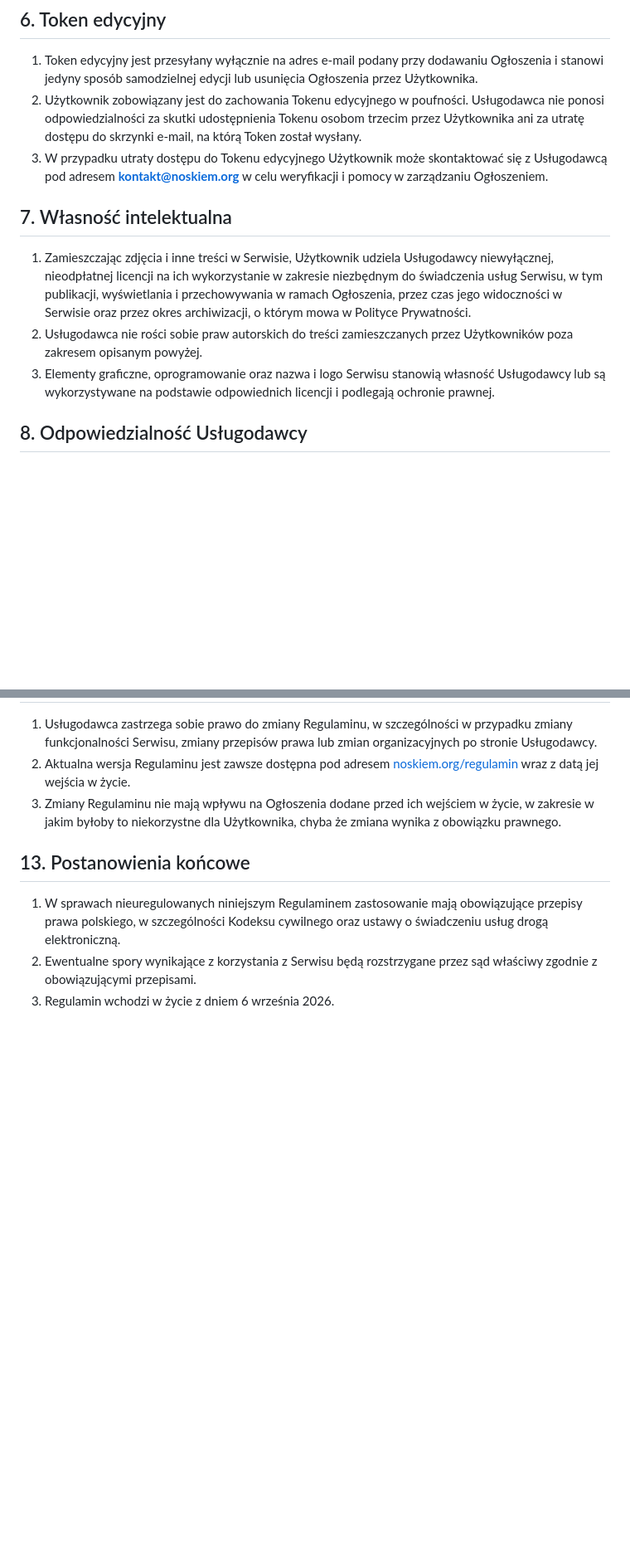
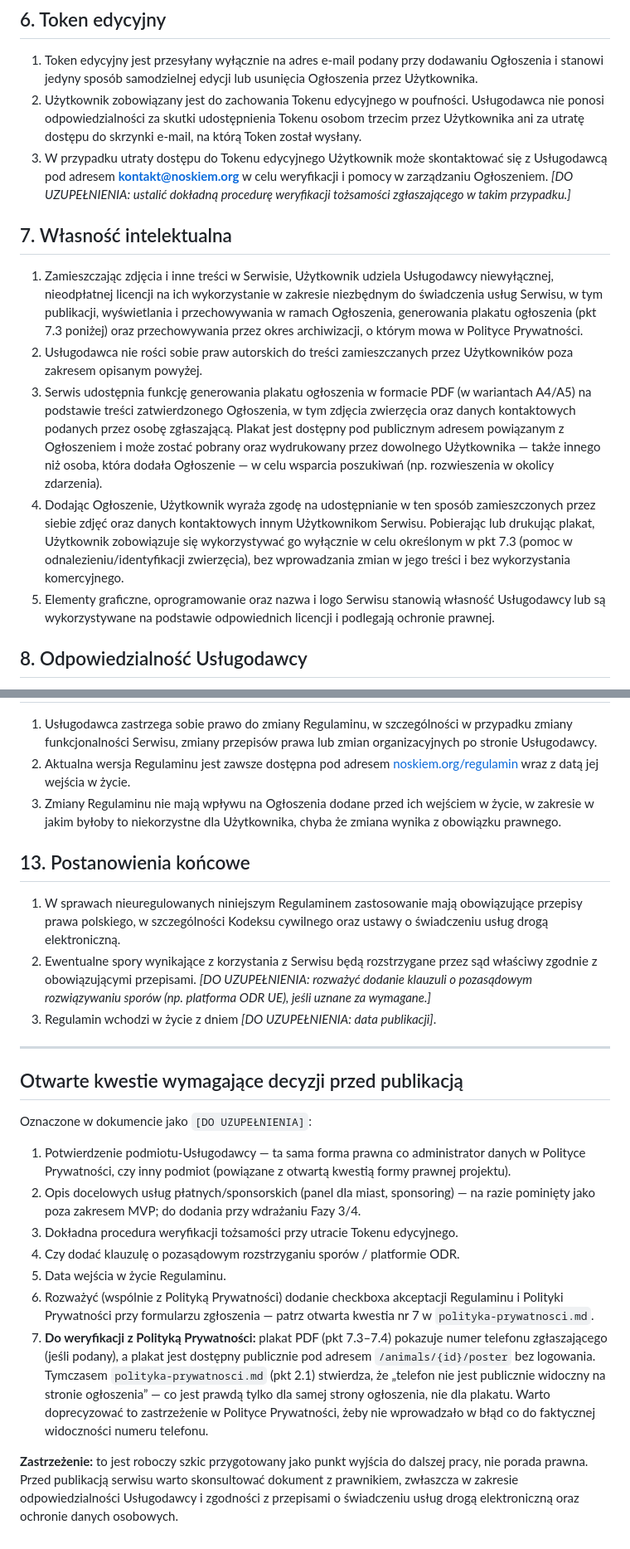
Before and after one commit to SlawekKania19/Noskiem, a Markdown page: docs/regulamin.md, 2 parts joined by grey strips. Shown at 83% size. GitHub-like rendering; blank space fills up the shorter version.

Commit message:
feat: update service regulations document with open issues for review before publication

```diff
--- a/docs/regulamin.md
+++ b/docs/regulamin.md
@@ -67,13 +69,15 @@ Usługodawca dokłada starań, aby korzystanie z Serwisu było możliwe dla wszy
 
 1. Token edycyjny jest przesyłany wyłącznie na adres e-mail podany przy dodawaniu Ogłoszenia i stanowi jedyny sposób samodzielnej edycji lub usunięcia Ogłoszenia przez Użytkownika.
 2. Użytkownik zobowiązany jest do zachowania Tokenu edycyjnego w poufności. Usługodawca nie ponosi odpowiedzialności za skutki udostępnienia Tokenu osobom trzecim przez Użytkownika ani za utratę dostępu do skrzynki e-mail, na którą Token został wysłany.
-3. W przypadku utraty dostępu do Tokenu edycyjnego Użytkownik może skontaktować się z Usługodawcą pod adresem **kontakt@noskiem.org** w celu weryfikacji i pomocy w zarządzaniu Ogłoszeniem.
+3. W przypadku utraty dostępu do Tokenu edycyjnego Użytkownik może skontaktować się z Usługodawcą pod adresem **kontakt@noskiem.org** w celu weryfikacji i pomocy w zarządzaniu Ogłoszeniem. *[DO UZUPEŁNIENIA: ustalić dokładną procedurę weryfikacji tożsamości zgłaszającego w takim przypadku.]*
 
 ## 7. Własność intelektualna
 
-1. Zamieszczając zdjęcia i inne treści w Serwisie, Użytkownik udziela Usługodawcy niewyłącznej, nieodpłatnej licencji na ich wykorzystanie w zakresie niezbędnym do świadczenia usług Serwisu, w tym publikacji, wyświetlania i przechowywania w ramach Ogłoszenia, przez czas jego widoczności w Serwisie oraz przez okres archiwizacji, o którym mowa w Polityce Prywatności.
+1. Zamieszczając zdjęcia i inne treści w Serwisie, Użytkownik udziela Usługodawcy niewyłącznej, nieodpłatnej licencji na ich wykorzystanie w zakresie niezbędnym do świadczenia usług Serwisu, w tym publikacji, wyświetlania i przechowywania w ramach Ogłoszenia, generowania plakatu ogłoszenia (pkt 7.3 poniżej) oraz przechowywania przez okres archiwizacji, o którym mowa w Polityce Prywatności.
 2. Usługodawca nie rości sobie praw autorskich do treści zamieszczanych przez Użytkowników poza zakresem opisanym powyżej.
-3. Elementy graficzne, oprogramowanie oraz nazwa i logo Serwisu stanowią własność Usługodawcy lub są wykorzystywane na podstawie odpowiednich licencji i podlegają ochronie prawnej.
+3. Serwis udostępnia funkcję generowania plakatu ogłoszenia w formacie PDF (w wariantach A4/A5) na podstawie treści zatwierdzonego Ogłoszenia, w tym zdjęcia zwierzęcia oraz danych kontaktowych podanych przez osobę zgłaszającą. Plakat jest dostępny pod publicznym adresem powiązanym z Ogłoszeniem i może zostać pobrany oraz wydrukowany przez dowolnego Użytkownika — także innego niż osoba, która dodała Ogłoszenie — w celu wsparcia poszukiwań (np. rozwieszenia w okolicy zdarzenia).
+4. Dodając Ogłoszenie, Użytkownik wyraża zgodę na udostępnianie w ten sposób zamieszczonych przez siebie zdjęć oraz danych kontaktowych innym Użytkownikom Serwisu. Pobierając lub drukując plakat, Użytkownik zobowiązuje się wykorzystywać go wyłącznie w celu określonym w pkt 7.3 (pomoc w odnalezieniu/identyfikacji zwierzęcia), bez wprowadzania zmian w jego treści i bez wykorzystania komercyjnego.
+5. Elementy graficzne, oprogramowanie oraz nazwa i logo Serwisu stanowią własność Usługodawcy lub są wykorzystywane na podstawie odpowiednich licencji i podlegają ochronie prawnej.
 
 ## 8. Odpowiedzialność Usługodawcy
 
@@ -107,5 +111,21 @@ Zasady przetwarzania danych osobowych Użytkowników opisane są szczegółowo w
 ## 13. Postanowienia końcowe
 
 1. W sprawach nieuregulowanych niniejszym Regulaminem zastosowanie mają obowiązujące przepisy prawa polskiego, w szczególności Kodeksu cywilnego oraz ustawy o świadczeniu usług drogą elektroniczną.
-2. Ewentualne spory wynikające z korzystania z Serwisu będą rozstrzygane przez sąd właściwy zgodnie z obowiązującymi przepisami.
-3. Regulamin wchodzi w życie z dniem 6 września 2026.
+2. Ewentualne spory wynikające z korzystania z Serwisu będą rozstrzygane przez sąd właściwy zgodnie z obowiązującymi przepisami. *[DO UZUPEŁNIENIA: rozważyć dodanie klauzuli o pozasądowym rozwiązywaniu sporów (np. platforma ODR UE), jeśli uznane za wymagane.]*
+3. Regulamin wchodzi w życie z dniem *[DO UZUPEŁNIENIA: data publikacji]*.
+
+---
+
+## Otwarte kwestie wymagające decyzji przed publikacją
+
+Oznaczone w dokumencie jako `[DO UZUPEŁNIENIA]`:
+
+1. Potwierdzenie podmiotu-Usługodawcy — ta sama forma prawna co administrator danych w Polityce Prywatności, czy inny podmiot (powiązane z otwartą kwestią formy prawnej projektu).
+2. Opis docelowych usług płatnych/sponsorskich (panel dla miast, sponsoring) — na razie pominięty jako poza zakresem MVP; do dodania przy wdrażaniu Fazy 3/4.
+3. Dokładna procedura weryfikacji tożsamości przy utracie Tokenu edycyjnego.
+4. Czy dodać klauzulę o pozasądowym rozstrzyganiu sporów / platformie ODR.
+5. Data wejścia w życie Regulaminu.
+6. Rozważyć (wspólnie z Polityką Prywatności) dodanie checkboxa akceptacji Regulaminu i Polityki Prywatności przy formularzu zgłoszenia — patrz otwarta kwestia nr 7 w `polityka-prywatnosci.md`.
+7. **Do weryfikacji z Polityką Prywatności:** plakat PDF (pkt 7.3–7.4) pokazuje numer telefonu zgłaszającego (jeśli podany), a plakat jest dostępny publicznie pod adresem `/animals/{id}/poster` bez logowania. Tymczasem `polityka-prywatnosci.md` (pkt 2.1) stwierdza, że „telefon nie jest publicznie widoczny na stronie ogłoszenia” — co jest prawdą tylko dla samej strony ogłoszenia, nie dla plakatu. Warto doprecyzować to zastrzeżenie w Polityce Prywatności, żeby nie wprowadzało w błąd co do faktycznej widoczności numeru telefonu.
+
+**Zastrzeżenie:** to jest roboczy szkic przygotowany jako punkt wyjścia do dalszej pracy, nie porada prawna. Przed publikacją serwisu warto skonsultować dokument z prawnikiem, zwłaszcza w zakresie odpowiedzialności Usługodawcy i zgodności z przepisami o świadczeniu usług drogą elektroniczną oraz ochronie danych osobowych.
```
Also changed, not shown: other parts of docs/regulamin.md (+3 -1 lines).
